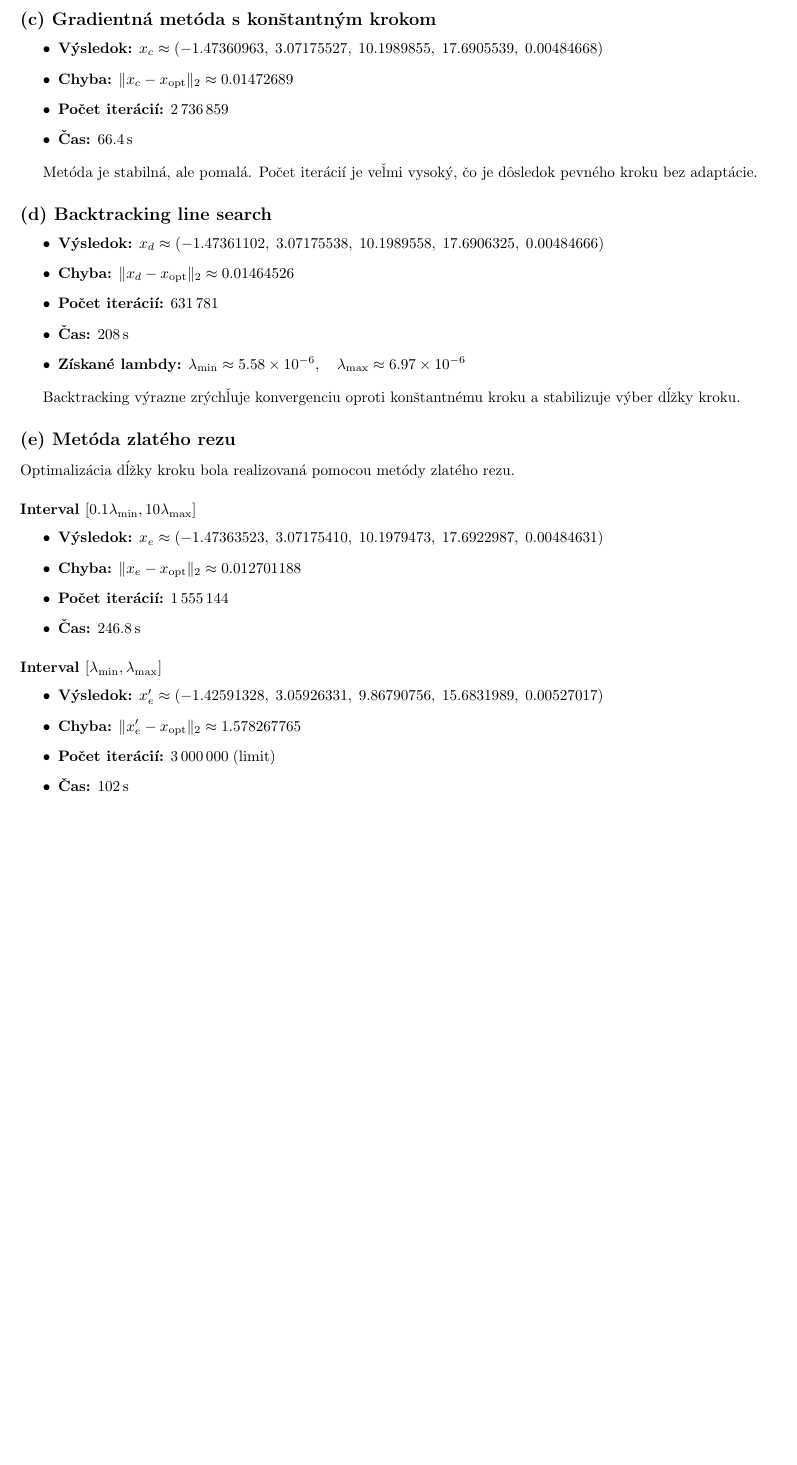
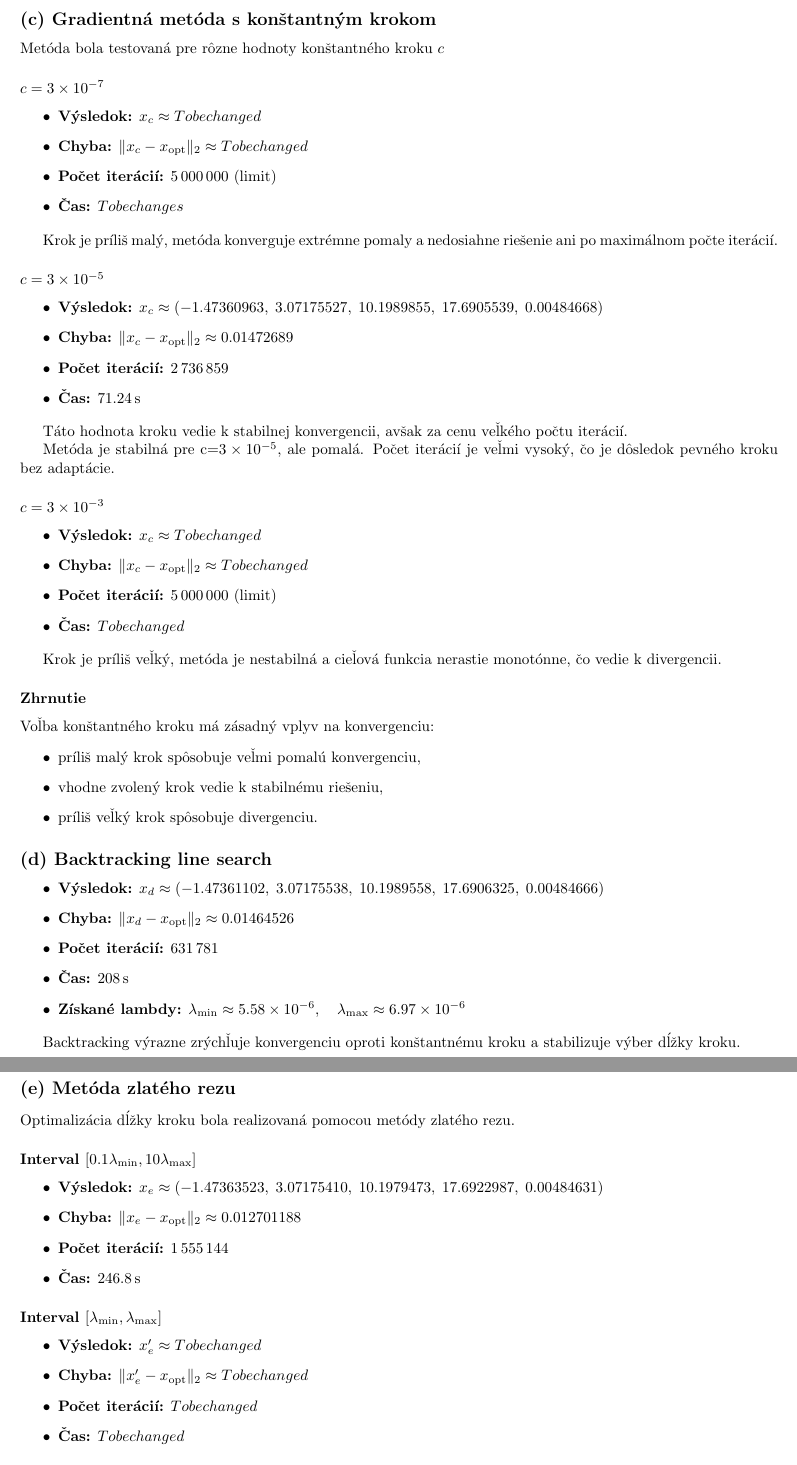
Before and after one commit to RybaFM/SpamPredictionUsingGradientMethod, a LaTeX document (main.tex): part of page 2 of 2 before the commit and two parts of pages 2 and 3 of 3 after it, the two joined at a grey line, cut so that both start at the same text, the shorter picture padded with empty space. Compiled offline with pdfLaTeX.

Commit message:
Latex with To be changed

```diff
--- a/main.tex
+++ b/main.tex
@@ -82,13 +83,49 @@ Kritérium zastavenia:
 \subsection*{(c) Gradientná metóda s konštantným krokom}
+
+Metóda bola testovaná pre rôzne hodnoty konštantného kroku $c$
+\subsubsection*{$c = 3 \times 10^{-7}$}
+
+\begin{itemize}
+    \item \textbf{Výsledok:} $x_c \approx To be changed$
+    \item \textbf{Chyba:} $\|x_c - x_{\text{opt}}\|_2 \approx To be changed$
+    \item \textbf{Počet iterácií:} $5\,000\,000$ (limit)
+    \item \textbf{Čas:} $To be changes$
+\end{itemize}
+
+Krok je príliš malý, metóda konverguje extrémne pomaly a nedosiahne riešenie ani po maximálnom počte iterácií.
+
+\subsubsection*{$c = 3 \times 10^{-5}$}
 
 \begin{itemize}
     \item \textbf{Výsledok:} $x_c \approx (-1.47360963,\; 3.07175527,\; 10.1989855,\; 17.6905539,\; 0.00484668)$
     \item \textbf{Chyba:} $\|x_c - x_{\text{opt}}\|_2 \approx 0.01472689$
     \item \textbf{Počet iterácií:} $2\,736\,859$
-    \item \textbf{Čas:} $66.4\,\mathrm{s}$
+    \item \textbf{Čas:} $71.24\,\mathrm{s}$
 \end{itemize}
 
-Metóda je stabilná, ale pomalá. Počet iterácií je veľmi vysoký, čo je dôsledok pevného kroku bez adaptácie.
+Táto hodnota kroku vedie k stabilnej konvergencii, avšak za cenu veľkého počtu iterácií.
+
+Metóda je stabilná pre c=$3 \times 10^{-5}$, ale pomalá. Počet iterácií je veľmi vysoký, čo je dôsledok pevného kroku bez adaptácie.
+
+\subsubsection*{$c = 3 \times 10^{-3}$}
+
+\begin{itemize}
+    \item \textbf{Výsledok:} $x_c \approx To be changed$
+    \item \textbf{Chyba:} $\|x_c - x_{\text{opt}}\|_2 \approx To be changed$
+    \item \textbf{Počet iterácií:} $5\,000\,000$ (limit)
+    \item \textbf{Čas:} $To be changed$
+\end{itemize}
+
+Krok je príliš veľký, metóda je nestabilná a cieľová funkcia nerastie monotónne, čo vedie k divergencii.
+
+\subsubsection*{Zhrnutie}
+
+Voľba konštantného kroku má zásadný vplyv na konvergenciu:
+\begin{itemize}
+    \item príliš malý krok spôsobuje veľmi pomalú konvergenciu,
+    \item vhodne zvolený krok vedie k stabilnému riešeniu,
+    \item príliš veľký krok spôsobuje divergenciu.
+\end{itemize}
 
 \subsection*{(d) Backtracking line search}
 
@@ -118,10 +155,10 @@ Optimalizácia dĺžky kroku bola realizovaná pomocou metódy zlatého rezu.
 \subsubsection*{Interval \([\lambda_{\min}, \lambda_{\max}]\)}
 
 \begin{itemize}
-    \item \textbf{Výsledok:} $x_e' \approx(-1.42591328,\; 3.05926331,\; 9.86790756,\; 15.6831989,\; 0.00527017)$
-    \item \textbf{Chyba:} $\|x_e' - x_{\text{opt}}\|_2 \approx 1.578267765$
-    \item \textbf{Počet iterácií:} $3\,000\,000 \; (\text{limit})$
-    \item \textbf{Čas:} $102\,\mathrm{s}$
+    \item \textbf{Výsledok:} $x_e' \approx To be changed$
+    \item \textbf{Chyba:} $\|x_e' - x_{\text{opt}}\|_2 \approx To be changed$
+    \item \textbf{Počet iterácií:} $To be changed$
+    \item \textbf{Čas:} $To be changed$
 \end{itemize}
 
 \subsection*{Zhrnutie}
```
Also changed, not shown: main.tex (1 more changed lines).
